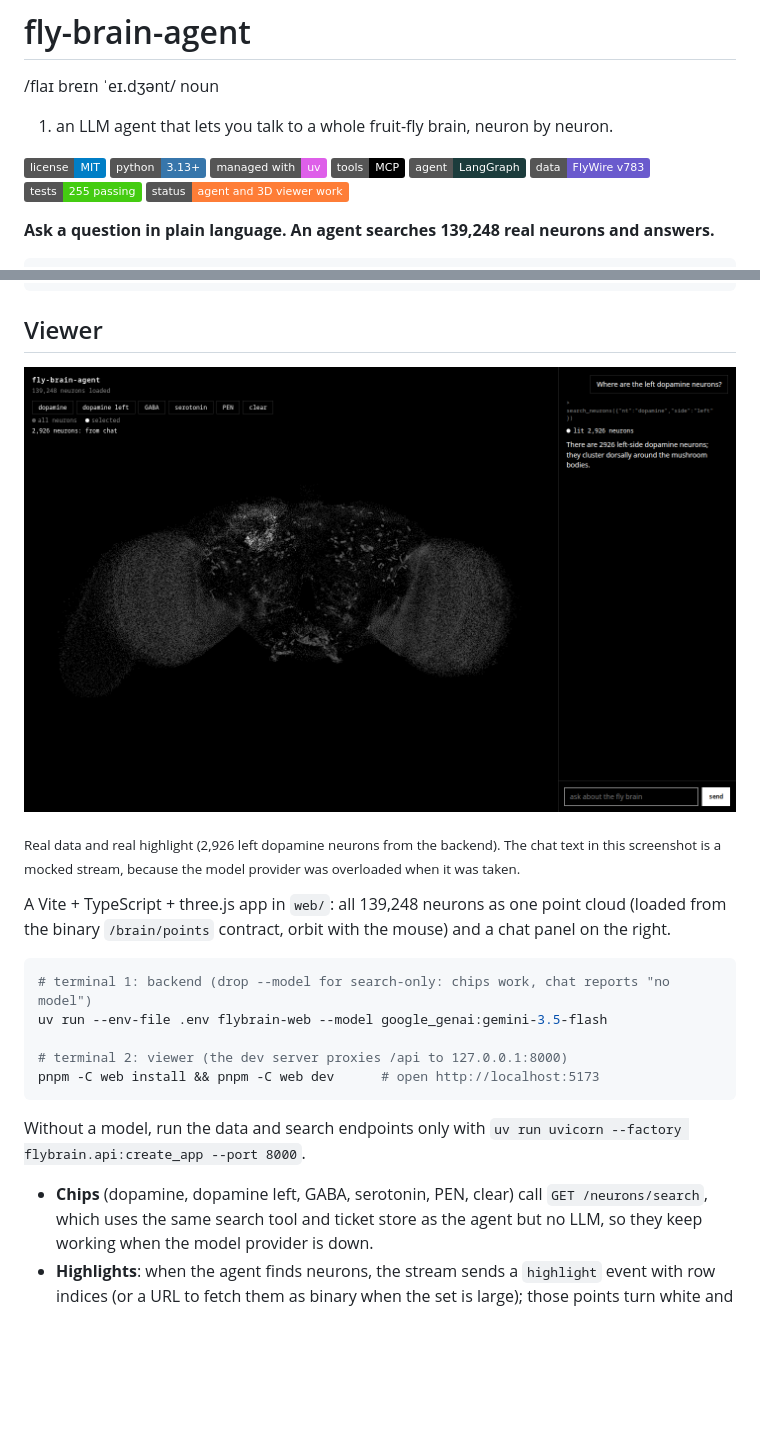
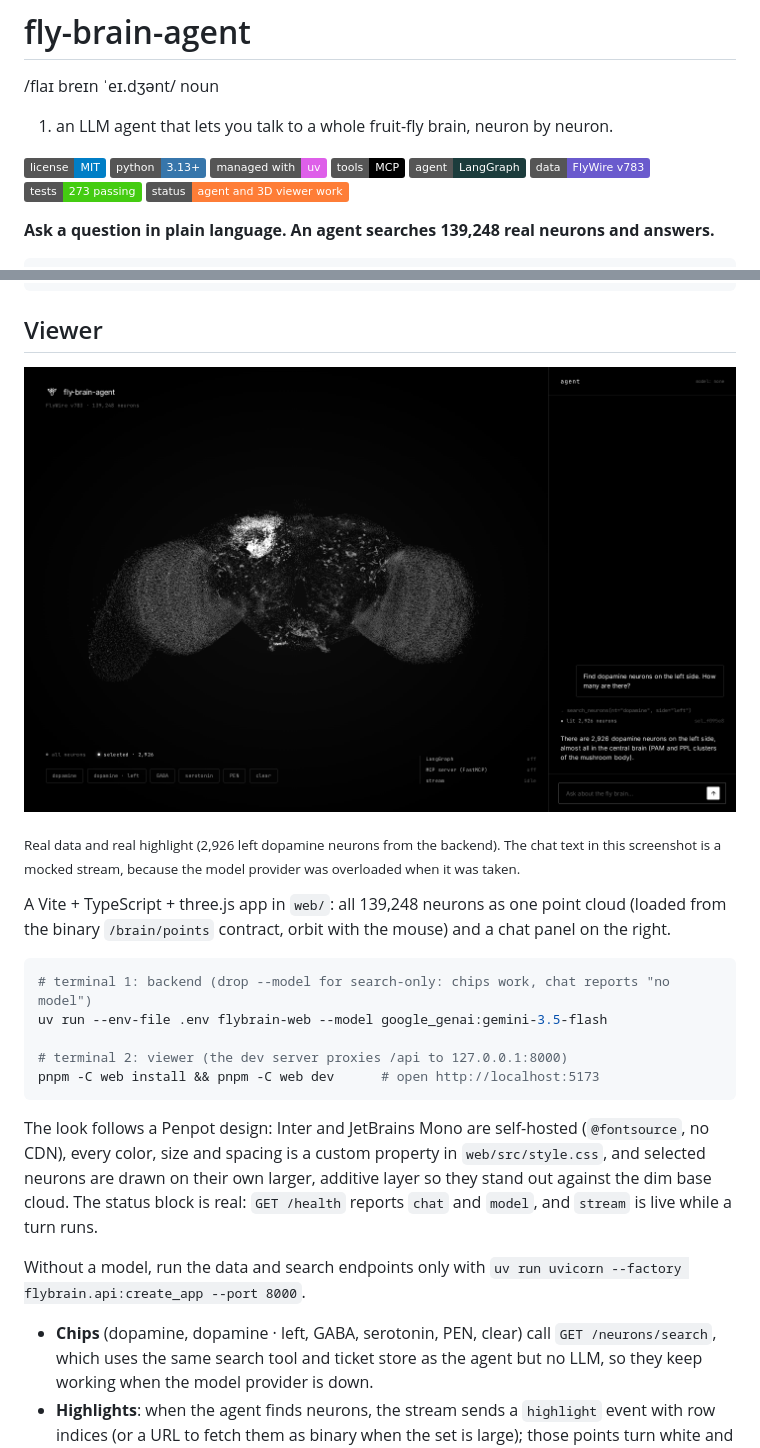
Before and after one commit to eJosR-Coding/fly-brain-agent, a Markdown page: README.md, 2 parts joined by grey strips. Drawn GitHub-style; pictures changed too: assets/viewer.png; badges without logos; blank space fills up the shorter version.

Commit message:
feat(web): apply the Penpot design to the viewer

````diff
--- a/README.md
+++ b/README.md
@@ -15,7 +15,7 @@ noun
 [![MCP](https://img.shields.io/badge/tools-MCP-000000)](https://modelcontextprotocol.io)
 [![LangGraph](https://img.shields.io/badge/agent-LangGraph-1C3C3C?logo=langchain&logoColor=white)](https://langchain-ai.github.io/langgraph/)
 [![FlyWire](https://img.shields.io/badge/data-FlyWire%20v783-6A5ACD)](https://flywire.ai)
-![Tests](https://img.shields.io/badge/tests-255%20passing-brightgreen)
+![Tests](https://img.shields.io/badge/tests-273%20passing-brightgreen)
 ![Status](https://img.shields.io/badge/status-agent%20and%203D%20viewer%20work-orange)
 
 **Ask a question in plain language. An agent searches 139,248 real neurons and answers.**
@@ -233,10 +233,15 @@ uv run --env-file .env flybrain-web --model google_genai:gemini-3.5-flash
 pnpm -C web install && pnpm -C web dev      # open http://localhost:5173
 ```
 
+The look follows a Penpot design: Inter and JetBrains Mono are self-hosted (`@fontsource`, no CDN),
+every color, size and spacing is a custom property in `web/src/style.css`, and selected neurons are
+drawn on their own larger, additive layer so they stand out against the dim base cloud. The status
+block is real: `GET /health` reports `chat` and `model`, and `stream` is live while a turn runs.
+
 Without a model, run the data and search endpoints only with
 `uv run uvicorn --factory flybrain.api:create_app --port 8000`.
 
-- **Chips** (dopamine, dopamine left, GABA, serotonin, PEN, clear) call
+- **Chips** (dopamine, dopamine · left, GABA, serotonin, PEN, clear) call
   `GET /neurons/search`, which uses the same search tool and ticket store as the agent but no
   LLM, so they keep working when the model provider is down.
 - **Highlights**: when the agent finds neurons, the stream sends a `highlight` event with row
````
Also changed, not shown: odd/tasks/viewer.md (+9 -0 lines), 7 other files.
